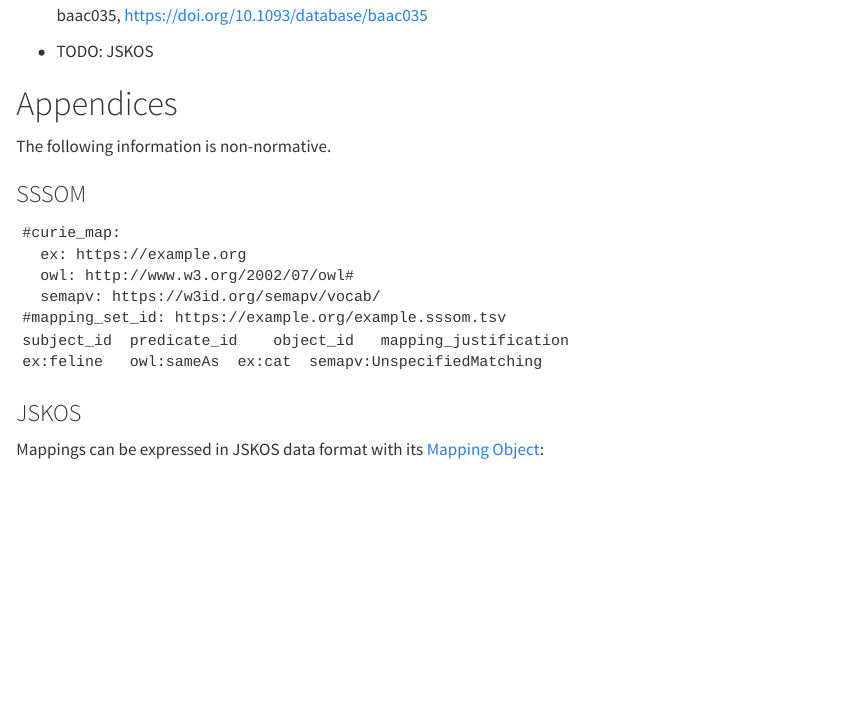
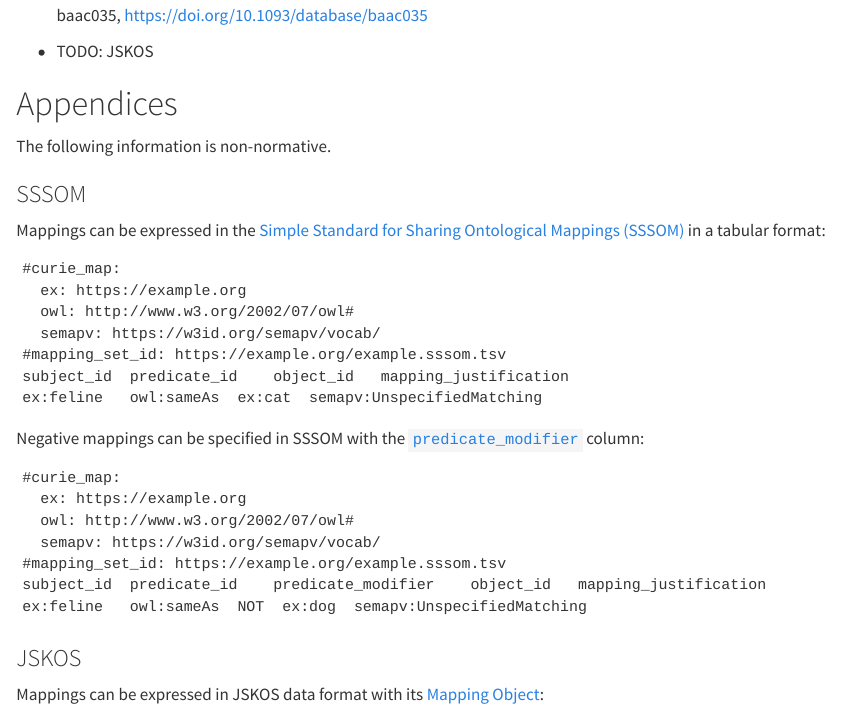
Before and after one commit to ts4nfdi/mapping-sameness-identifier, a Quarto document (index.qmd): the page in a window 1100 px wide, from 2870 px down. Rendered offline with R 4.5, knitr and Pandoc in place of Quarto, with nearby package versions.

Commit message:
Update index.qmd

```diff
--- a/index.qmd
+++ b/index.qmd
@@ -11,7 +11,8 @@
 - name: Charles Tapley Hoyt
   orcid: 0000-0003-4423-4370
   affiliations:
-   - name: RWTH Aachen
+   - name: RWTH Aachen University
+     ror: 04xfq0f34
 abstract: |
  This document specifies a content-based identifier for mappings.
 ---
@@ -144,7 +145,10 @@
 
 ### SSSOM {-}
 
-~~~TSV
+Mappings can be expressed in the [Simple Standard for Sharing Ontological Mappings (SSSOM)](https://mapping-commons.github.io/sssom/)
+in a tabular format:
+
+~~~tsv
 #curie_map:
   ex: https://example.org
   owl: http://www.w3.org/2002/07/owl#
@@ -152,6 +156,19 @@
 #mapping_set_id: https://example.org/example.sssom.tsv
 subject_id  predicate_id    object_id   mapping_justification
 ex:feline   owl:sameAs  ex:cat  semapv:UnspecifiedMatching
+~~~
+
+Negative mappings can be specified in SSSOM with the [`predicate_modifier`](https://w3id.org/sssom/predicate_modifier)
+column:
+
+~~~tsv
+#curie_map:
+  ex: https://example.org
+  owl: http://www.w3.org/2002/07/owl#
+  semapv: https://w3id.org/semapv/vocab/
+#mapping_set_id: https://example.org/example.sssom.tsv
+subject_id  predicate_id    predicate_modifier    object_id   mapping_justification
+ex:feline   owl:sameAs  NOT  ex:dog  semapv:UnspecifiedMatching
 ~~~
 
 ### JSKOS {-}
```
Also changed, not shown: index.qmd (2 more changed lines).
